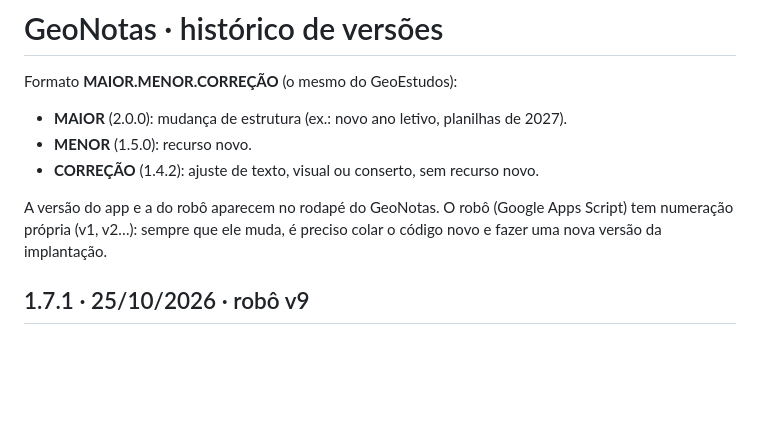
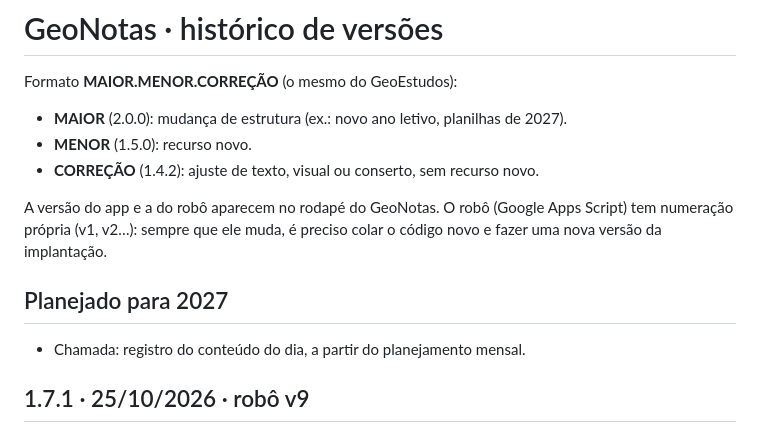
Before and after one commit to profharoldomatos-ship-it/geoestudos, a Markdown page: geonotas/NOVIDADES.md, the part around the change. Drawn GitHub-style; blank space fills up the shorter version.

Commit message:
GeoNotas: registra o conteúdo do dia como recurso planejado para 2027
Co-Authored-By: Claude Opus 5.5 <noreply@anthropic.com>
Claude-Session: https://claude.ai/code/session_015Nau4H5ggLcRDcMiJMhkr2

```diff
--- a/geonotas/NOVIDADES.md
+++ b/geonotas/NOVIDADES.md
@@ -7,6 +7,9 @@ Formato **MAIOR.MENOR.CORREÇÃO** (o mesmo do GeoEstudos):
 - **CORREÇÃO** (1.4.2): ajuste de texto, visual ou conserto, sem recurso novo.
 
 A versão do app e a do robô aparecem no rodapé do GeoNotas. O robô (Google Apps Script) tem numeração própria (v1, v2…): sempre que ele muda, é preciso colar o código novo e fazer uma nova versão da implantação.
+
+## Planejado para 2027
+- Chamada: registro do conteúdo do dia, a partir do planejamento mensal.
 
 ## 1.7.1 · 25/10/2026 · robô v9
 - Chamada: todas as datas do período aparecem, inclusive as futuras (marcadas como futuras). Nelas dá para registrar NA com antecedência; a presença abre no dia.
```
